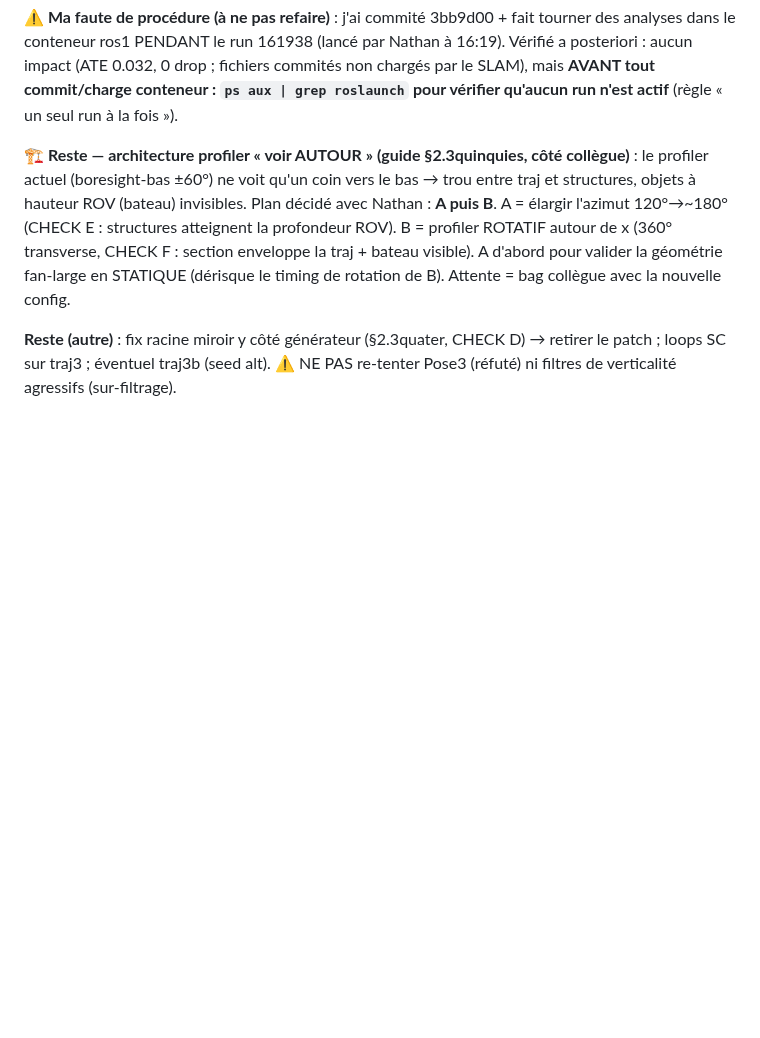
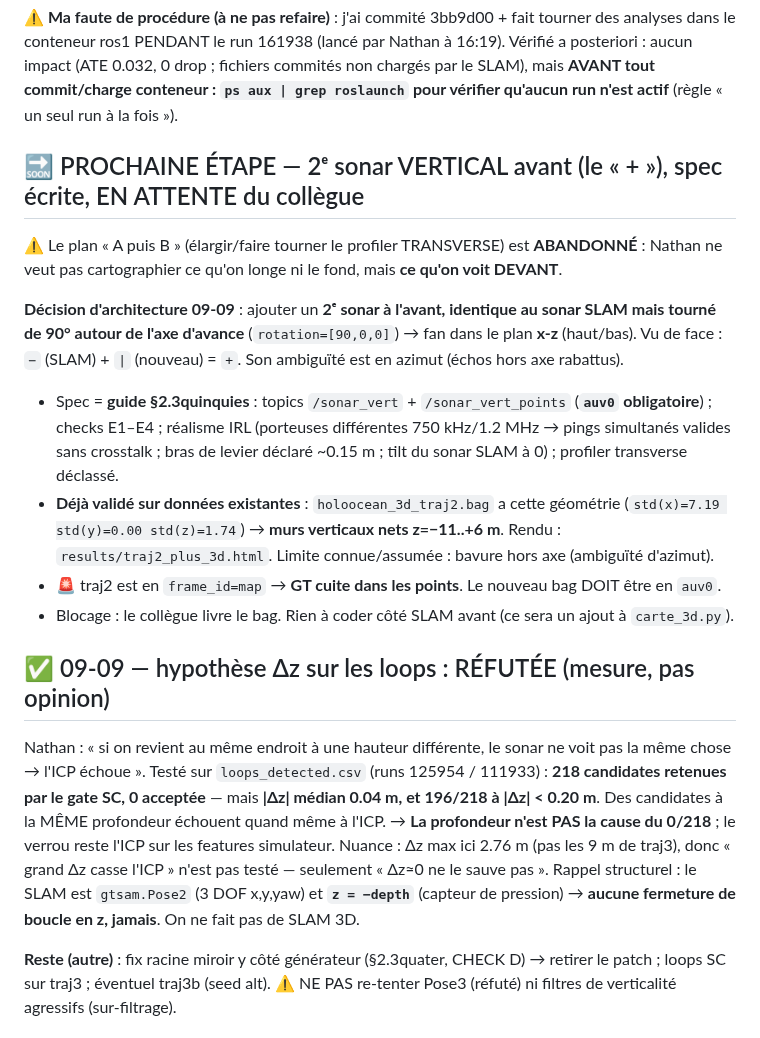
Before and after one commit to nathanrasami/sonar-SLAM, a Markdown page: PROGRESS.md, the part around the change. Rendered like a GitHub page; blank space fills up the shorter version.

Commit message:
📋 PROGRESS : plan « + » (sonar vertical avant) remplace A/B ; hypothèse Δz sur les loops RÉFUTÉE
- Plan A/B (élargir/faire tourner le profiler transverse) ABANDONNÉ : Nathan veut
  cartographier ce qu'on voit DEVANT, pas ce qu'on longe. Remplacé par le « + » :
  2ᵉ sonar avant identique au SLAM, tourné 90° autour de x (fan x-z). Spec §2.3quinquies.
  Déjà validé sur traj2 (std(y)=0.00, murs verticaux z=-11..+6). 🚨 auv0 obligatoire
  (traj2 est en frame=map → GT cuite dans les points).

- Hypothèse Δz (retour au même lieu à hauteur différente → ICP échoue) : RÉFUTÉE.
  218 candidates SC, 0 acceptée, mais |Δz| médian 0.04 m et 196/218 à |Δz|<0.20 m.
  Des paires à la MÊME profondeur échouent → le verrou est l'ICP (features simulateur),
  pas la profondeur. Rappel : SLAM = gtsam.Pose2, z = -depth, aucune loop en z.

Co-Authored-By: Claude Opus 4.8 <noreply@anthropic.com>

```diff
--- a/PROGRESS.md
+++ b/PROGRESS.md
@@ -44,13 +44,33 @@ a posteriori : aucun impact (ATE 0.032, 0 drop ; fichiers commités non chargés
 mais **AVANT tout commit/charge conteneur : `ps aux | grep roslaunch` pour vérifier qu'aucun
 run n'est actif** (règle « un seul run à la fois »).
 
-**🏗️ Reste — architecture profiler « voir AUTOUR » (guide §2.3quinquies, côté collègue)** :
-le profiler actuel (boresight-bas ±60°) ne voit qu'un coin vers le bas → trou entre traj et
-structures, objets à hauteur ROV (bateau) invisibles. Plan décidé avec Nathan : **A puis B**.
-A = élargir l'azimut 120°→~180° (CHECK E : structures atteignent la profondeur ROV). B = profiler
-ROTATIF autour de x (360° transverse, CHECK F : section enveloppe la traj + bateau visible). A
-d'abord pour valider la géométrie fan-large en STATIQUE (dérisque le timing de rotation de B).
-Attente = bag collègue avec la nouvelle config.
+## 🔜 PROCHAINE ÉTAPE — 2ᵉ sonar VERTICAL avant (le « + »), spec écrite, EN ATTENTE du collègue
+
+⚠ Le plan « A puis B » (élargir/faire tourner le profiler TRANSVERSE) est **ABANDONNÉ** : Nathan
+ne veut pas cartographier ce qu'on longe ni le fond, mais **ce qu'on voit DEVANT**.
+
+**Décision d'architecture 09-09** : ajouter un **2ᵉ sonar à l'avant, identique au sonar SLAM mais
+tourné de 90° autour de l'axe d'avance** (`rotation=[90,0,0]`) → fan dans le plan **x-z** (haut/bas).
+Vu de face : `−` (SLAM) + `|` (nouveau) = `+`. Son ambiguïté est en azimut (échos hors axe rabattus).
+- Spec = **guide §2.3quinquies** : topics `/sonar_vert` + `/sonar_vert_points` (**`auv0` obligatoire**) ;
+  checks E1–E4 ; réalisme IRL (porteuses différentes 750 kHz/1.2 MHz → pings simultanés valides sans
+  crosstalk ; bras de levier déclaré ~0.15 m ; tilt du sonar SLAM à 0) ; profiler transverse déclassé.
+- **Déjà validé sur données existantes** : `holoocean_3d_traj2.bag` a cette géométrie
+  (`std(x)=7.19 std(y)=0.00 std(z)=1.74`) → **murs verticaux nets z=−11..+6 m**. Rendu :
+  `results/traj2_plus_3d.html`. Limite connue/assumée : bavure hors axe (ambiguïté d'azimut).
+- 🚨 traj2 est en `frame_id=map` → **GT cuite dans les points**. Le nouveau bag DOIT être en `auv0`.
+- Blocage : le collègue livre le bag. Rien à coder côté SLAM avant (ce sera un ajout à `carte_3d.py`).
+
+## ✅ 09-09 — hypothèse Δz sur les loops : RÉFUTÉE (mesure, pas opinion)
+
+Nathan : « si on revient au même endroit à une hauteur différente, le sonar ne voit pas la même chose
+→ l'ICP échoue ». Testé sur `loops_detected.csv` (runs 125954 / 111933) : **218 candidates retenues
+par le gate SC, 0 acceptée** — mais **|Δz| médian 0.04 m, et 196/218 à |Δz| < 0.20 m**. Des candidates
+à la MÊME profondeur échouent quand même à l'ICP. → **La profondeur n'est PAS la cause du 0/218** ;
+le verrou reste l'ICP sur les features simulateur. Nuance : Δz max ici 2.76 m (pas les 9 m de traj3),
+donc « grand Δz casse l'ICP » n'est pas testé — seulement « Δz≈0 ne le sauve pas ».
+Rappel structurel : le SLAM est `gtsam.Pose2` (3 DOF x,y,yaw) et **`z = −depth`** (capteur de
+pression) → **aucune fermeture de boucle en z, jamais**. On ne fait pas de SLAM 3D.
 
 **Reste (autre)** : fix racine miroir y côté générateur (§2.3quater, CHECK D) → retirer le patch ;
 loops SC sur traj3 ; éventuel traj3b (seed alt). ⚠ NE PAS re-tenter Pose3 (réfuté) ni filtres de
```
